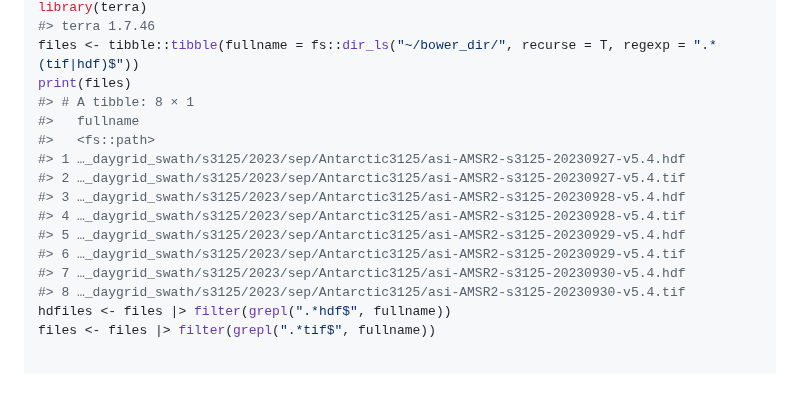
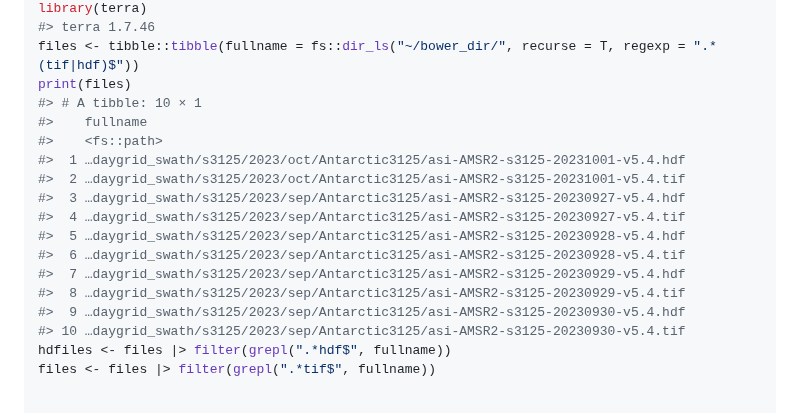
Before and after one commit to diminutive/idea.sources00, a Markdown page: README.md, the part around the change. GitHub-like rendering; blank space fills up the shorter version.

Commit message:
refreshing data

```diff
--- a/README.md
+++ b/README.md
@@ -43,17 +43,19 @@ library(terra)
 #> terra 1.7.46
 files <- tibble::tibble(fullname = fs::dir_ls("~/bower_dir/", recurse = T, regexp = ".*(tif|hdf)$"))
 print(files)
-#> # A tibble: 8 × 1
-#>   fullname
-#>   <fs::path>
-#> 1 …_daygrid_swath/s3125/2023/sep/Antarctic3125/asi-AMSR2-s3125-20230927-v5.4.hdf
-#> 2 …_daygrid_swath/s3125/2023/sep/Antarctic3125/asi-AMSR2-s3125-20230927-v5.4.tif
-#> 3 …_daygrid_swath/s3125/2023/sep/Antarctic3125/asi-AMSR2-s3125-20230928-v5.4.hdf
-#> 4 …_daygrid_swath/s3125/2023/sep/Antarctic3125/asi-AMSR2-s3125-20230928-v5.4.tif
-#> 5 …_daygrid_swath/s3125/2023/sep/Antarctic3125/asi-AMSR2-s3125-20230929-v5.4.hdf
-#> 6 …_daygrid_swath/s3125/2023/sep/Antarctic3125/asi-AMSR2-s3125-20230929-v5.4.tif
-#> 7 …_daygrid_swath/s3125/2023/sep/Antarctic3125/asi-AMSR2-s3125-20230930-v5.4.hdf
-#> 8 …_daygrid_swath/s3125/2023/sep/Antarctic3125/asi-AMSR2-s3125-20230930-v5.4.tif
+#> # A tibble: 10 × 1
+#>    fullname
+#>    <fs::path>
+#>  1 …daygrid_swath/s3125/2023/oct/Antarctic3125/asi-AMSR2-s3125-20231001-v5.4.hdf
+#>  2 …daygrid_swath/s3125/2023/oct/Antarctic3125/asi-AMSR2-s3125-20231001-v5.4.tif
+#>  3 …daygrid_swath/s3125/2023/sep/Antarctic3125/asi-AMSR2-s3125-20230927-v5.4.hdf
+#>  4 …daygrid_swath/s3125/2023/sep/Antarctic3125/asi-AMSR2-s3125-20230927-v5.4.tif
+#>  5 …daygrid_swath/s3125/2023/sep/Antarctic3125/asi-AMSR2-s3125-20230928-v5.4.hdf
+#>  6 …daygrid_swath/s3125/2023/sep/Antarctic3125/asi-AMSR2-s3125-20230928-v5.4.tif
+#>  7 …daygrid_swath/s3125/2023/sep/Antarctic3125/asi-AMSR2-s3125-20230929-v5.4.hdf
+#>  8 …daygrid_swath/s3125/2023/sep/Antarctic3125/asi-AMSR2-s3125-20230929-v5.4.tif
+#>  9 …daygrid_swath/s3125/2023/sep/Antarctic3125/asi-AMSR2-s3125-20230930-v5.4.hdf
+#> 10 …daygrid_swath/s3125/2023/sep/Antarctic3125/asi-AMSR2-s3125-20230930-v5.4.tif
 hdfiles <- files |> filter(grepl(".*hdf$", fullname))
 files <- files |> filter(grepl(".*tif$", fullname))
 
```
